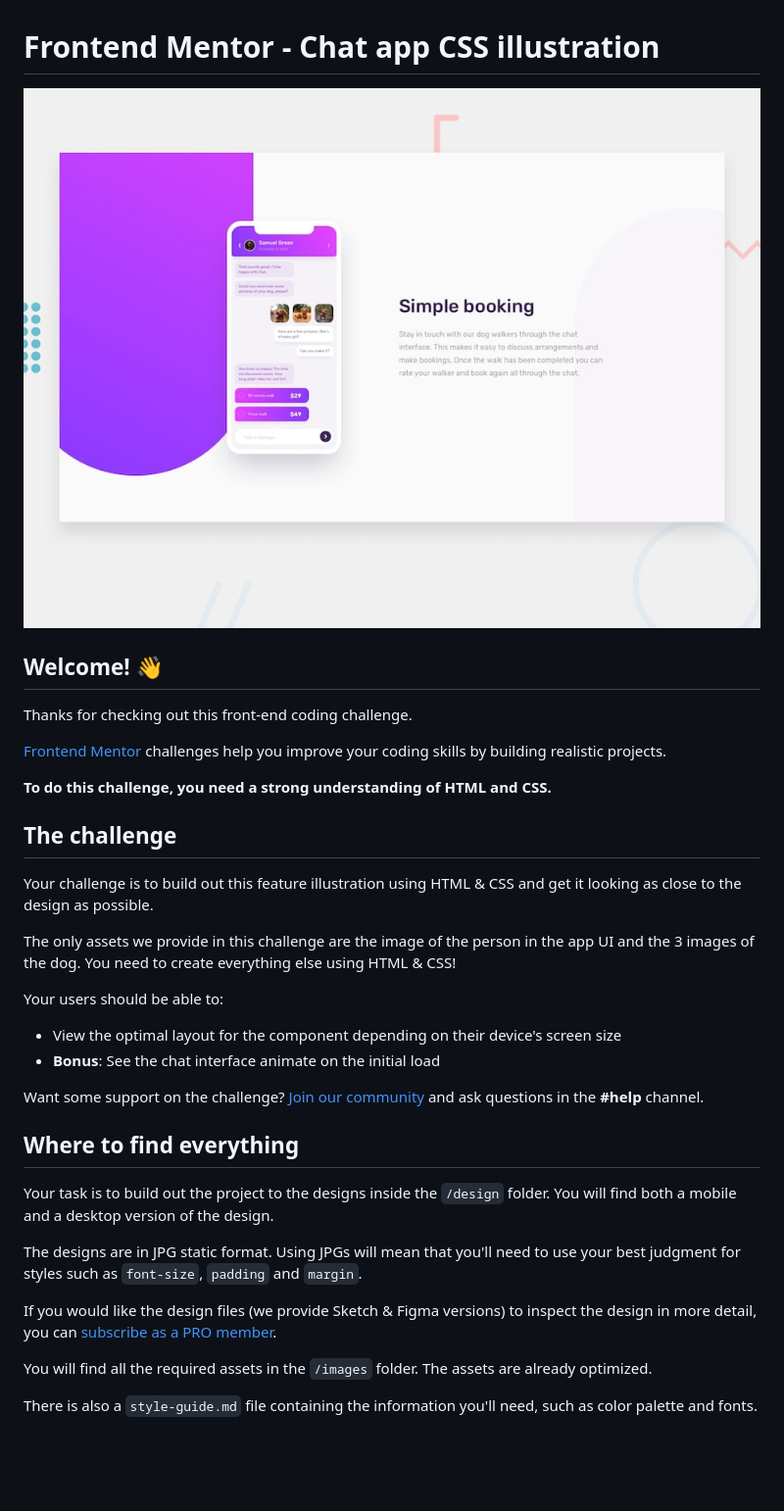
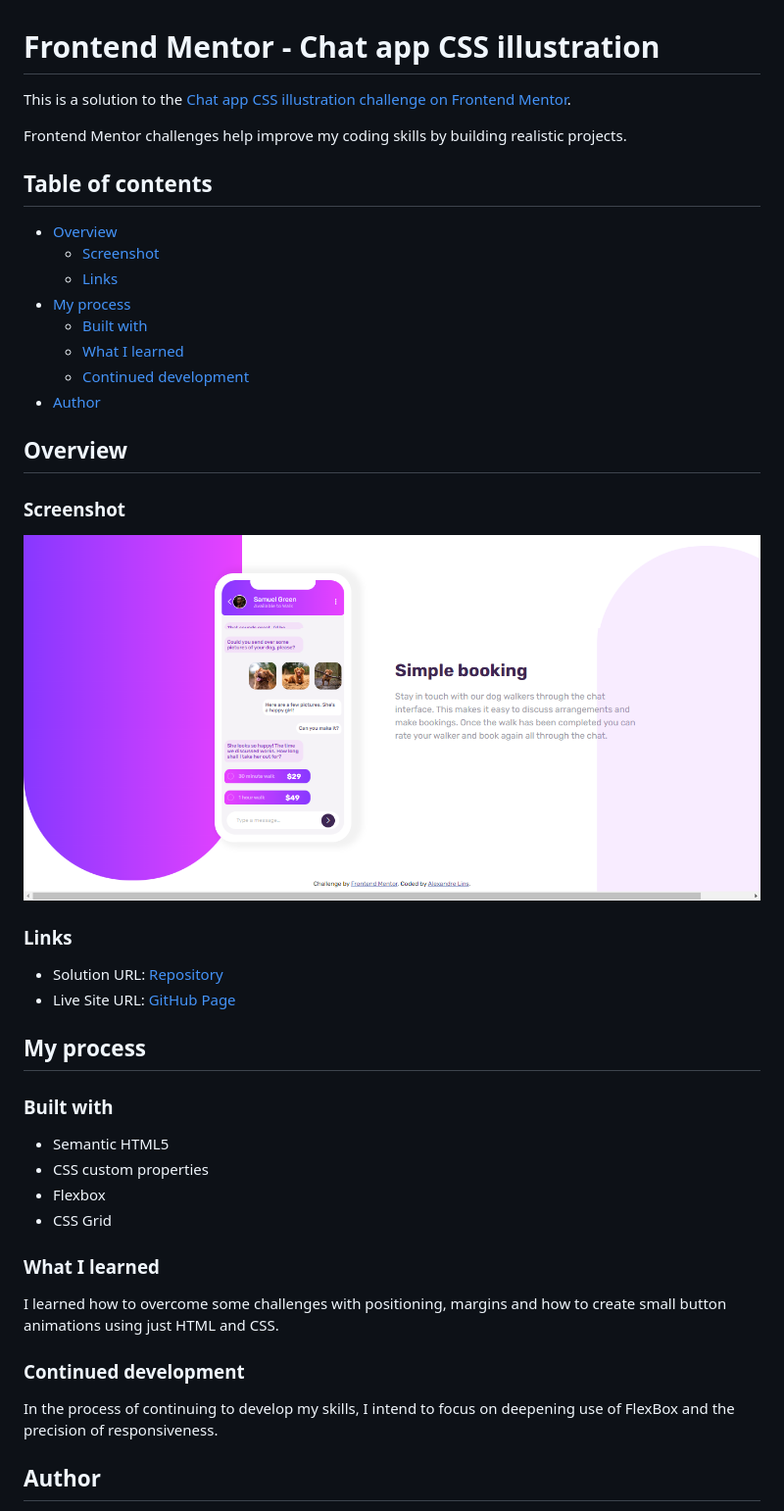
Before and after one commit to aslinsjr/chat-app-css-illustration-master, a Markdown page: README.md, the part around the change printed below. Shown: that part at 98% size. GitHub-like rendering; pictures changed too: images/download.png (added); blank space fills up the shorter version.

Commit message:
Final Version

```diff
--- a/README.md
+++ b/README.md
@@ -1,37 +1,47 @@
 # Frontend Mentor - Chat app CSS illustration
 
-![Design preview for the Chat app CSS illustration coding challenge](./design/desktop-preview.jpg)
+This is a solution to the [Chat app CSS illustration challenge on Frontend Mentor](https://www.frontendmentor.io/challenges/).
 
-## Welcome! 👋
+Frontend Mentor challenges help improve my coding skills by building realistic projects.
 
-Thanks for checking out this front-end coding challenge.
+## Table of contents
 
-[Frontend Mentor](https://www.frontendmentor.io) challenges help you improve your coding skills by building realistic projects.
+- [Overview](#overview)
+  - [Screenshot](#screenshot)
+  - [Links](#links)
+- [My process](#my-process)
+  - [Built with](#built-with)
+  - [What I learned](#what-i-learned)
+  - [Continued development](#continued-development)
+- [Author](#author)
 
-**To do this challenge, you need a strong understanding of HTML and CSS.**
+## Overview
 
-## The challenge
+### Screenshot
 
-Your challenge is to build out this feature illustration using HTML & CSS and get it looking as close to the design as possible.
+![](images/download.png)
 
-The only assets we provide in this challenge are the image of the person in the app UI and the 3 images of the dog. You need to create everything else using HTML & CSS!
+### Links
 
-Your users should be able to:
+- Solution URL: [Repository](https://your-solution-url.com)
+- Live Site URL: [GitHub Page](https://your-live-site-url.com)
 
-- View the optimal layout for the component depending on their device's screen size
-- **Bonus**: See the chat interface animate on the initial load
+## My process
 
-Want some support on the challenge? [Join our community](https://www.frontendmentor.io/community) and ask questions in the **#help** channel.
+### Built with
 
-## Where to find everything
+- Semantic HTML5
+- CSS custom properties
+- Flexbox
+- CSS Grid
 
-Your task is to build out the project to the designs inside the `/design` folder. You will find both a mobile and a desktop version of the design.
+### What I learned
 
-The designs are in JPG static format. Using JPGs will mean that you'll need to use your best judgment for styles such as `font-size`, `padding` and `margin`.
+I learned how to overcome some challenges with positioning, margins and how to create small button animations using just HTML and CSS.
 
-If you would like the design files (we provide Sketch & Figma versions) to inspect the design in more detail, you can [subscribe as a PRO member](https://www.frontendmentor.io/pro).
+### Continued development
 
-You will find all the required assets in the `/images` folder. The assets are already optimized.
+In the process of continuing to develop my skills, I intend to focus on deepening use of FlexBox and the precision of responsiveness.
 
-There is also a `style-guide.md` file containing the information you'll need, such as color palette and fonts.
+## Author
 
```
Also changed, not shown: other parts of README.md (+2 -55 lines), 2 other files.
